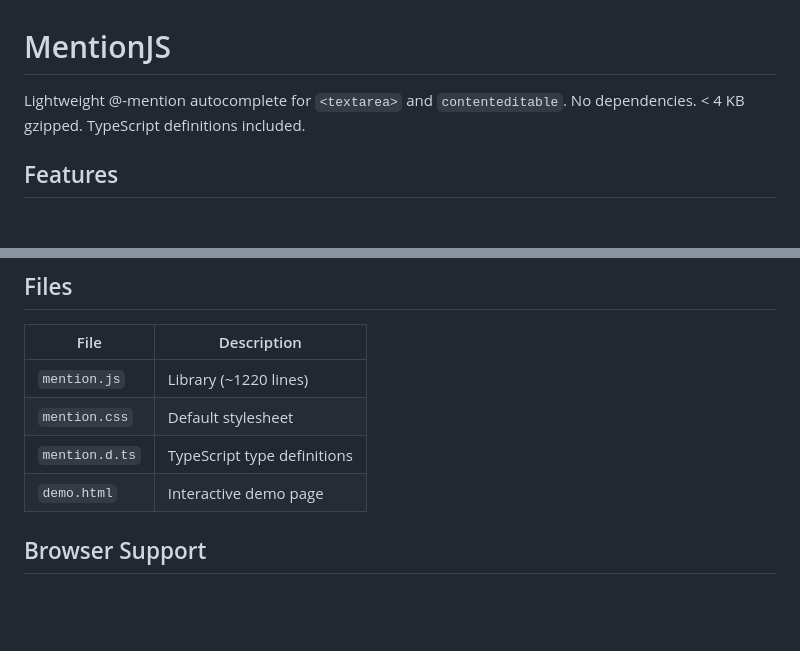
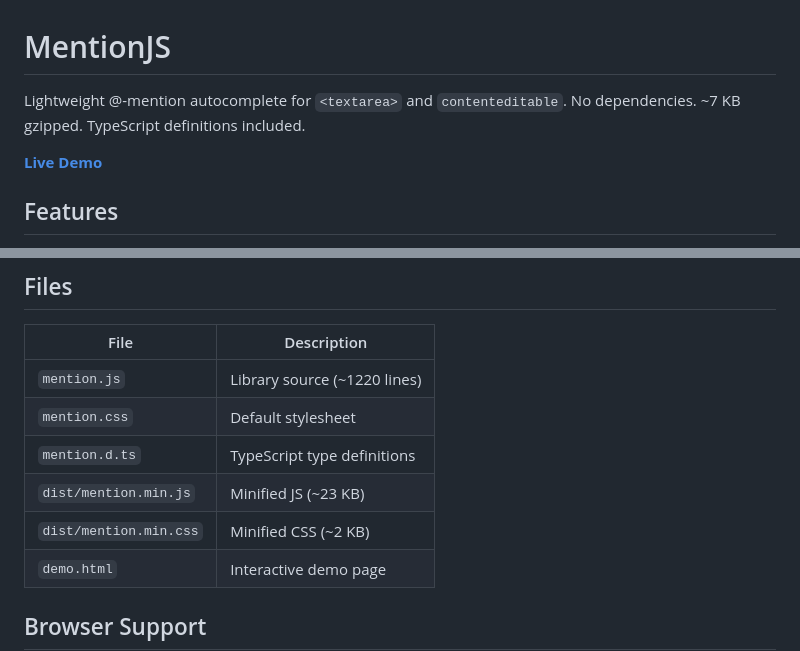
Before and after one commit to Shelamkoff/mentionjs, a Markdown page: README.md, 2 parts joined by grey strips. GitHub-like rendering; blank space fills up the shorter version.

```diff
--- a/README.md
+++ b/README.md
@@ -1,7 +1,9 @@
 # MentionJS
 
 Lightweight @-mention autocomplete for `<textarea>` and `contenteditable`.
-No dependencies. < 4 KB gzipped. TypeScript definitions included.
+No dependencies. ~7 KB gzipped. TypeScript definitions included.
+
+**[Live Demo](https://shelamkoff.github.io/mentionjs/demo.html)**
 
 ## Features
 
@@ -234,9 +236,11 @@ Import `mention.css` for default styles. All classes are customizable:
 
 | File | Description |
 |------|-------------|
-| `mention.js` | Library (~1220 lines) |
+| `mention.js` | Library source (~1220 lines) |
 | `mention.css` | Default stylesheet |
 | `mention.d.ts` | TypeScript type definitions |
+| `dist/mention.min.js` | Minified JS (~23 KB) |
+| `dist/mention.min.css` | Minified CSS (~2 KB) |
 | `demo.html` | Interactive demo page |
 
 ## Browser Support
```
Also changed, not shown: README.ru.md (+6 -2 lines).
